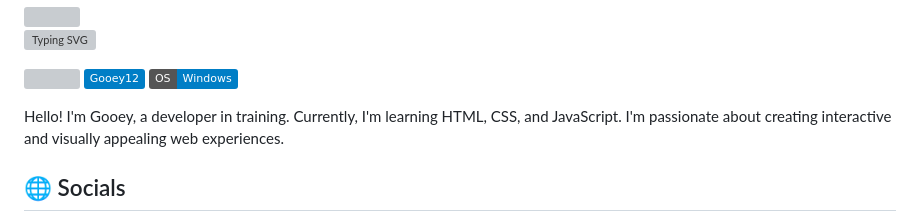
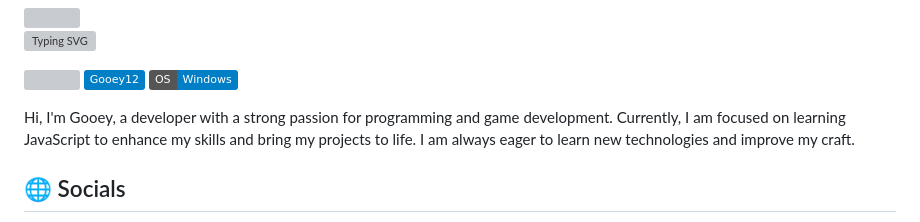
Before and after one commit to Gooey12/Gooey12, a Markdown page: README.md, the part around the change. Drawn GitHub-style; badges without logos; grey boxes are pictures that could not be loaded.

```diff
--- a/README.md
+++ b/README.md
@@ -5,7 +5,7 @@
 <a href="#"><img src="https://komarev.com/ghpvc/?username=CaptGooey12&label=Profile%20Visits" /></a>
 <a href="https://gooey12.vercel.app"><img src="https://img.shields.io/badge/Gooey12-blue" /></a> <img src="https://img.shields.io/badge/OS-Windows-Windows?logo=windows&labelColor=gray&logoColor=white&color=007ec6"/>
 
-Hello! I'm Gooey, a developer in training. Currently, I'm learning HTML, CSS, and JavaScript. I'm passionate about creating interactive and visually appealing web experiences.
+Hi, I'm Gooey, a developer with a strong passion for programming and game development. Currently, I am focused on learning JavaScript to enhance my skills and bring my projects to life. I am always eager to learn new technologies and improve my craft.
 
 
 
```
